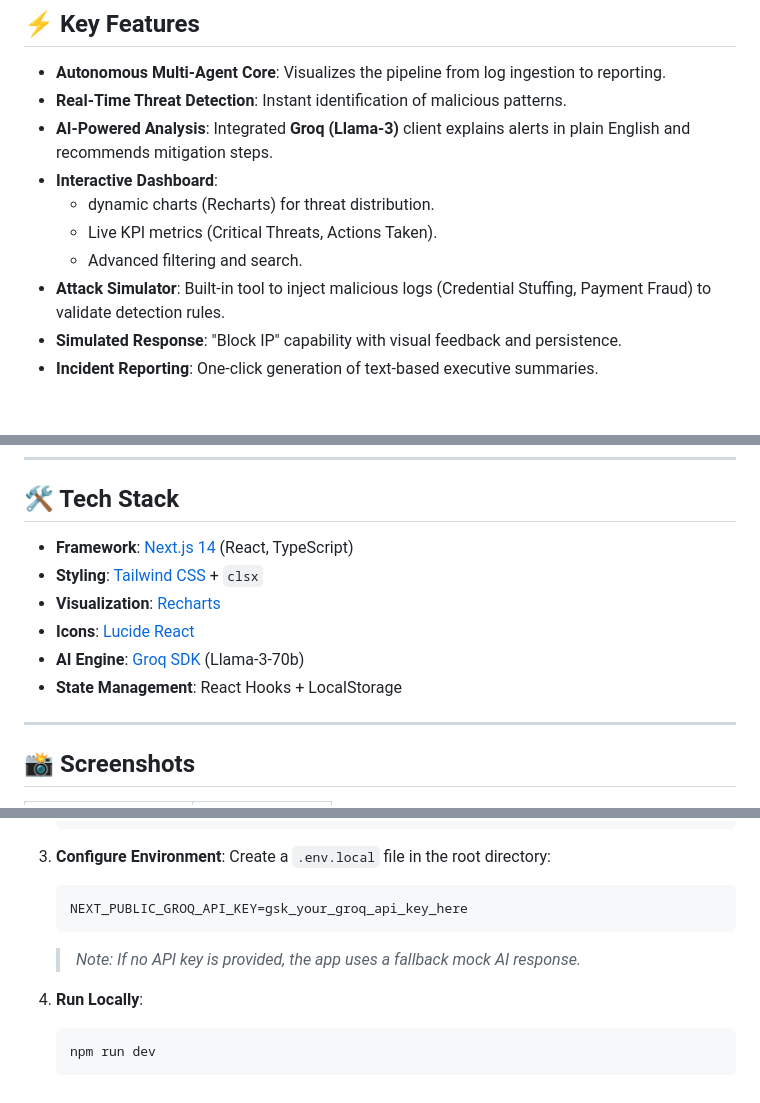
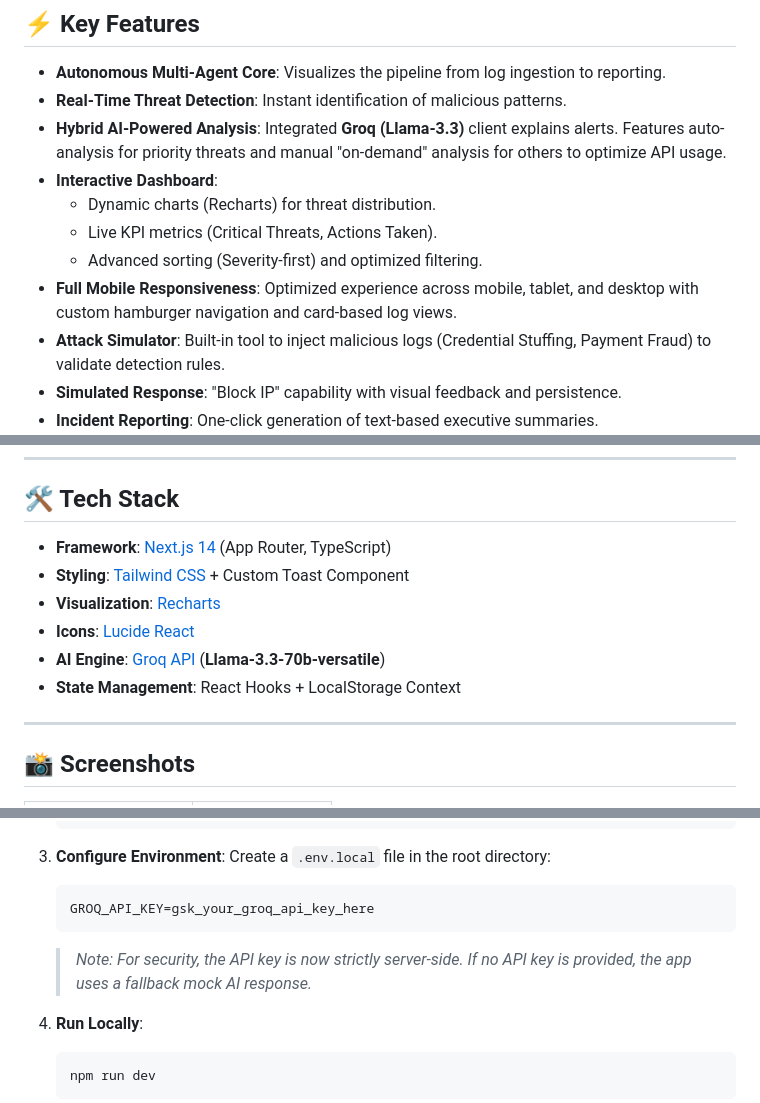
Before and after one commit to Mhmd-Aslam/RetailSec-AI, a Markdown page: README.md, 3 parts joined by grey strips. GitHub-like rendering; blank space fills up the shorter version.

````diff
--- a/README.md
+++ b/README.md
@@ -24,11 +25,12 @@ The retail industry faces a unique and escalating threat landscape. Traditional
 
 - **Autonomous Multi-Agent Core**: Visualizes the pipeline from log ingestion to reporting.
 - **Real-Time Threat Detection**: Instant identification of malicious patterns.
-- **AI-Powered Analysis**: Integrated **Groq (Llama-3)** client explains alerts in plain English and recommends mitigation steps.
+- **Hybrid AI-Powered Analysis**: Integrated **Groq (Llama-3.3)** client explains alerts. Features auto-analysis for priority threats and manual "on-demand" analysis for others to optimize API usage.
 - **Interactive Dashboard**:
-  - dynamic charts (Recharts) for threat distribution.
+  - Dynamic charts (Recharts) for threat distribution.
   - Live KPI metrics (Critical Threats, Actions Taken).
-  - Advanced filtering and search.
+  - Advanced sorting (Severity-first) and optimized filtering.
+- **Full Mobile Responsiveness**: Optimized experience across mobile, tablet, and desktop with custom hamburger navigation and card-based log views.
 - **Attack Simulator**: Built-in tool to inject malicious logs (Credential Stuffing, Payment Fraud) to validate detection rules.
 - **Simulated Response**: "Block IP" capability with visual feedback and persistence.
 - **Incident Reporting**: One-click generation of text-based executive summaries.
@@ -48,12 +50,12 @@ The retail industry faces a unique and escalating threat landscape. Traditional
 
 ## 🛠️ Tech Stack
 
-- **Framework**: [Next.js 14](https://nextjs.org/) (React, TypeScript)
-- **Styling**: [Tailwind CSS](https://tailwindcss.com/) + `clsx`
+- **Framework**: [Next.js 14](https://nextjs.org/) (App Router, TypeScript)
+- **Styling**: [Tailwind CSS](https://tailwindcss.com/) + Custom Toast Component
 - **Visualization**: [Recharts](https://recharts.org/)
 - **Icons**: [Lucide React](https://lucide.dev/)
-- **AI Engine**: [Groq SDK](https://groq.com/) (Llama-3-70b)
-- **State Management**: React Hooks + LocalStorage
+- **AI Engine**: [Groq API](https://groq.com/) (**Llama-3.3-70b-versatile**)
+- **State Management**: React Hooks + LocalStorage Context
 
 ---
 
@@ -95,9 +97,9 @@ The retail industry faces a unique and escalating threat landscape. Traditional
 3.  **Configure Environment**:
     Create a `.env.local` file in the root directory:
     ```env
-    NEXT_PUBLIC_GROQ_API_KEY=gsk_your_groq_api_key_here
+    GROQ_API_KEY=gsk_your_groq_api_key_here
     ```
-    > *Note: If no API key is provided, the app uses a fallback mock AI response.*
+    > *Note: For security, the API key is now strictly server-side. If no API key is provided, the app uses a fallback mock AI response.*
 
 4.  **Run Locally**:
     ```bash
````
Also changed, not shown: other parts of README.md (+1 -0 lines).
